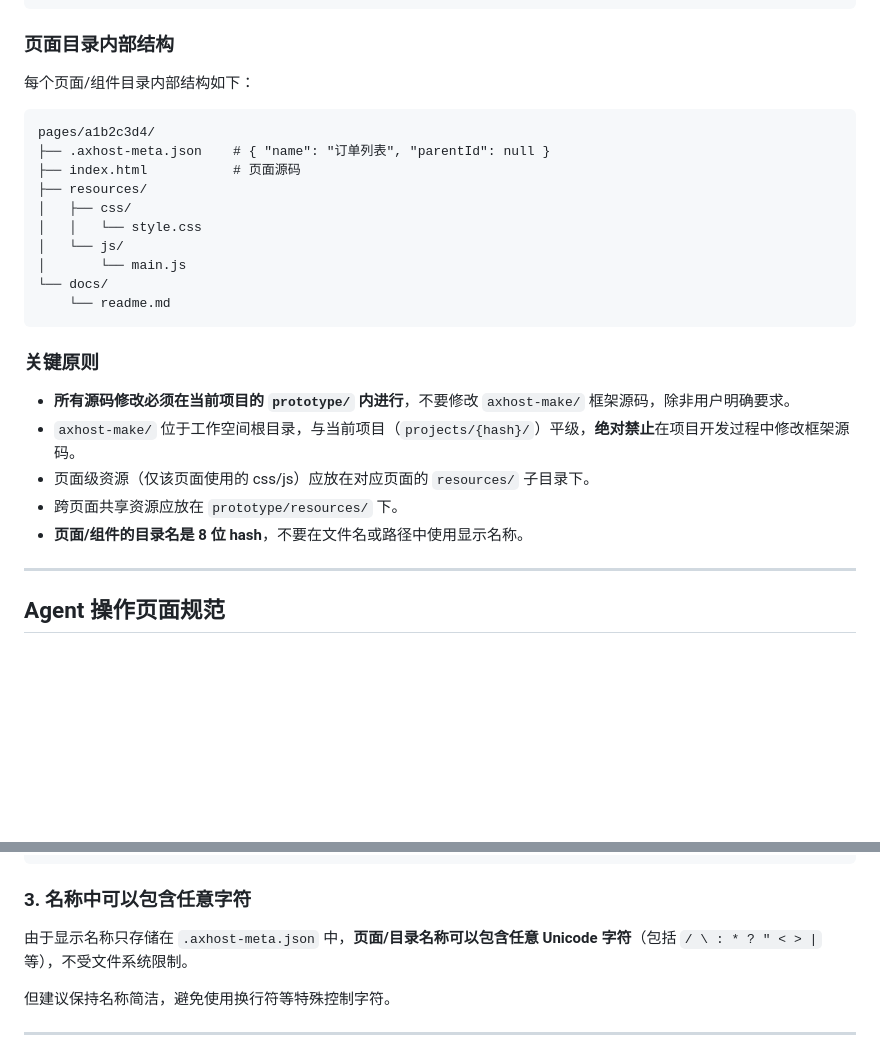
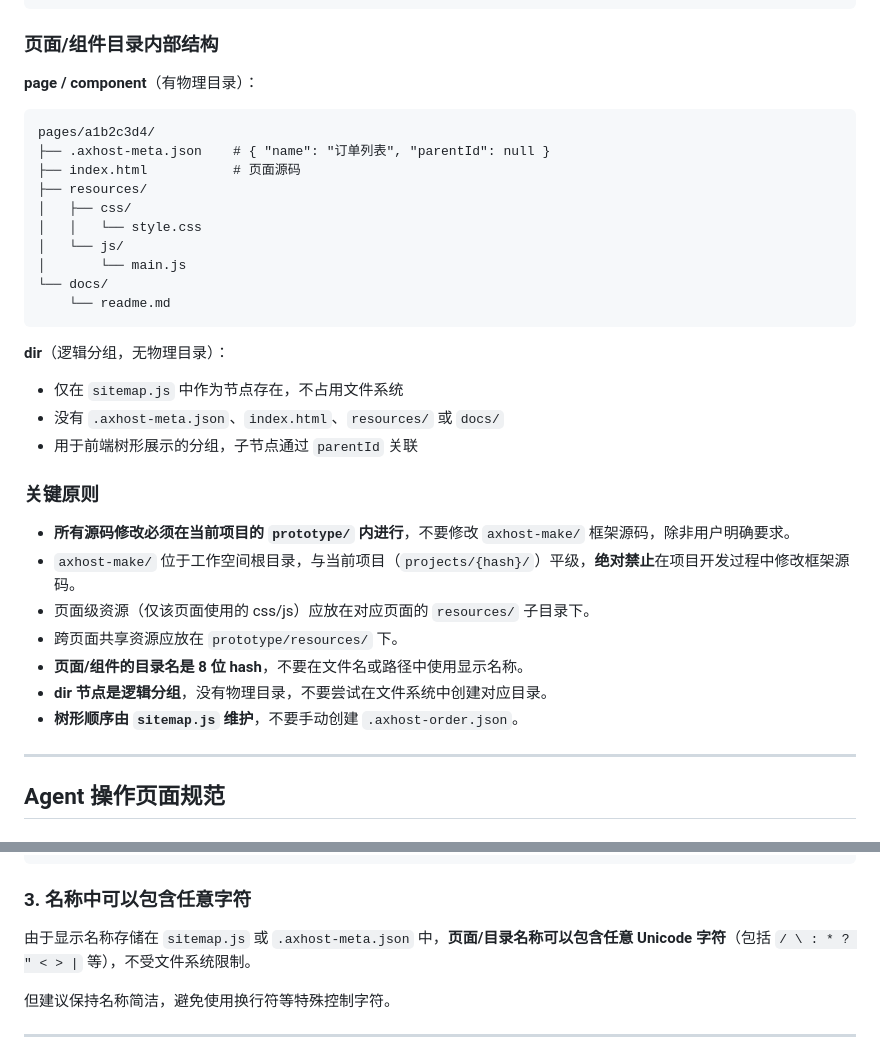
Before and after one commit to BarnettZhou/AxHost-Make, a Markdown page: templates/project/agents.md, 2 parts joined by grey strips. Rendered like a GitHub page; blank space fills up the shorter version.

Commit message:
docs: update agents.md for flat architecture
- templates/project/agents.md: distinguish page/component (physical dir)
  from dir (logical-only, no physical directory)
- add note that tree order is maintained in sitemap.js only
- update name storage description to include sitemap.js

````diff
--- a/templates/project/agents.md
+++ b/templates/project/agents.md
@@ -203,9 +203,9 @@ workspace/                 # 工作空间根目录（与 axhost-make/ 平级）
 │       └── readme.md      # 项目说明
 ```
 
-### 页面目录内部结构
+### 页面/组件目录内部结构
 
-每个页面/组件目录内部结构如下：
+**page / component**（有物理目录）：
 
 ```
 pages/a1b2c3d4/
@@ -220,6 +220,12 @@ pages/a1b2c3d4/
     └── readme.md
 ```
 
+**dir**（逻辑分组，无物理目录）：
+
+- 仅在 `sitemap.js` 中作为节点存在，不占用文件系统
+- 没有 `.axhost-meta.json`、`index.html`、`resources/` 或 `docs/`
+- 用于前端树形展示的分组，子节点通过 `parentId` 关联
+
 ### 关键原则
 
 - **所有源码修改必须在当前项目的 `prototype/` 内进行**，不要修改 `axhost-make/` 框架源码，除非用户明确要求。
@@ -227,6 +233,8 @@ pages/a1b2c3d4/
 - 页面级资源（仅该页面使用的 css/js）应放在对应页面的 `resources/` 子目录下。
 - 跨页面共享资源应放在 `prototype/resources/` 下。
 - **页面/组件的目录名是 8 位 hash**，不要在文件名或路径中使用显示名称。
+- **dir 节点是逻辑分组**，没有物理目录，不要尝试在文件系统中创建对应目录。
+- **树形顺序由 `sitemap.js` 维护**，不要手动创建 `.axhost-order.json`。
 
 ---
 
@@ -258,7 +266,7 @@ cat "$FILE_PATH"
 
 ### 3. 名称中可以包含任意字符
 
-由于显示名称只存储在 `.axhost-meta.json` 中，**页面/目录名称可以包含任意 Unicode 字符**（包括 `/ \ : * ? " < > |` 等），不受文件系统限制。
+由于显示名称存储在 `sitemap.js` 或 `.axhost-meta.json` 中，**页面/目录名称可以包含任意 Unicode 字符**（包括 `/ \ : * ? " < > |` 等），不受文件系统限制。
 
 但建议保持名称简洁，避免使用换行符等特殊控制字符。
 
````
